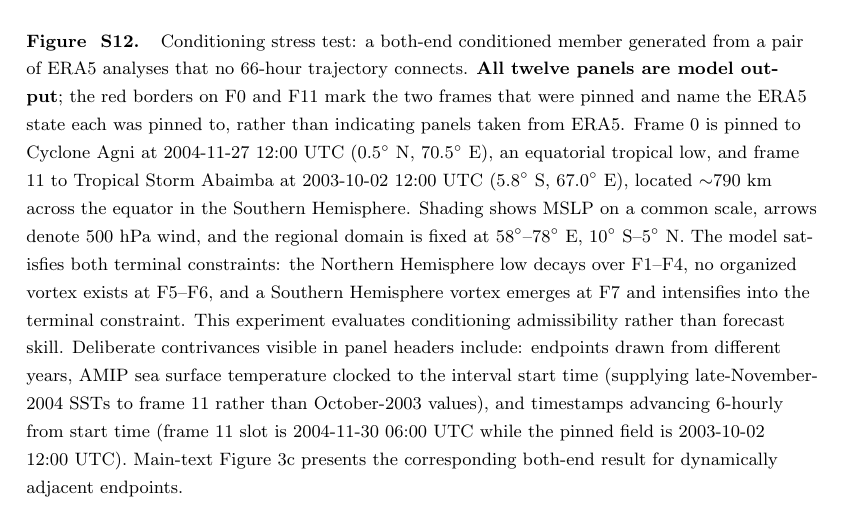
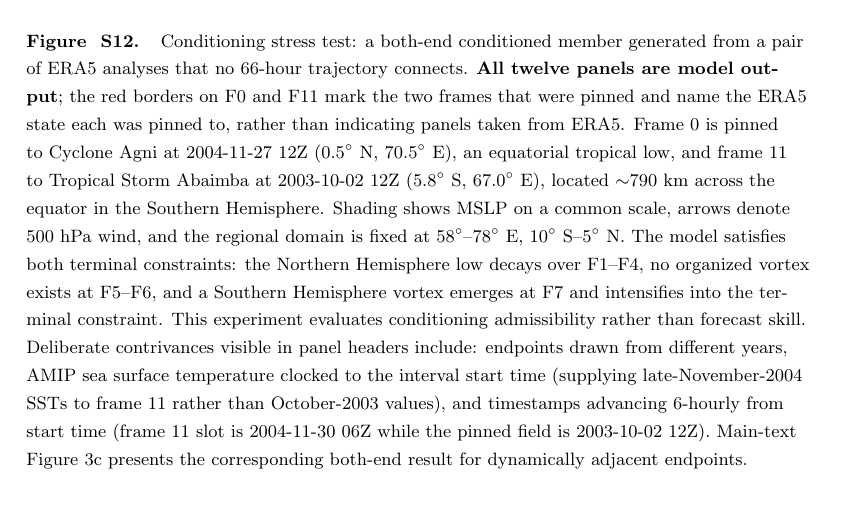
Before and after one commit to jerrylin96/rewinding-the-extremes, a LaTeX document (paper/extremes-on-rewind/main.tex, which reads paper/extremes-on-rewind/si.tex): part of page 37 of 39, cut so that both start at the same text. Compiled offline with pdfLaTeX.

Commit message:
Revert S12 caption timestamp edit
Restores paper/extremes-on-rewind/si.tex to its state at f1902ec; the
author is handling all paper text edits directly. The plotting-script
change from c0d330c (UTC panel headers) is kept.

Co-Authored-By: Claude Opus 5.5 <noreply@anthropic.com>
Claude-Session: https://claude.ai/code/session_01TDTEpPqQyzfMQkaori5J53

```diff
--- a/paper/extremes-on-rewind/si.tex
+++ b/paper/extremes-on-rewind/si.tex
@@ -252,7 +252,7 @@ Three reference curves are shown in each panel. Because model fields are generat
 \begin{figure}
 \centering
 \includegraphics[width=\textwidth]{conditioning_stress_test.png}
-\caption{Conditioning stress test: a both-end conditioned member generated from a pair of ERA5 analyses that no 66-hour trajectory connects. \textbf{All twelve panels are model output}; the red borders on F0 and F11 mark the two frames that were pinned and name the ERA5 state each was pinned to, rather than indicating panels taken from ERA5. Frame 0 is pinned to Cyclone Agni at 2004-11-27 12:00~UTC ($0.5^{\circ}$~N, $70.5^{\circ}$~E), an equatorial tropical low, and frame 11 to Tropical Storm Abaimba at 2003-10-02 12:00~UTC ($5.8^{\circ}$~S, $67.0^{\circ}$~E), located $\sim$790~km across the equator in the Southern Hemisphere. Shading shows MSLP on a common scale, arrows denote 500~hPa wind, and the regional domain is fixed at $58^{\circ}$--$78^{\circ}$~E, $10^{\circ}$~S--$5^{\circ}$~N. The model satisfies both terminal constraints: the Northern Hemisphere low decays over F1--F4, no organized vortex exists at F5--F6, and a Southern Hemisphere vortex emerges at F7 and intensifies into the terminal constraint. This experiment evaluates conditioning admissibility rather than forecast skill. Deliberate contrivances visible in panel headers include: endpoints drawn from different years, AMIP sea surface temperature clocked to the interval start time (supplying late-November-2004 SSTs to frame 11 rather than October-2003 values), and timestamps advancing 6-hourly from start time (frame 11 slot is 2004-11-30 06:00~UTC while the pinned field is 2003-10-02 12:00~UTC). Main-text Figure~3c presents the corresponding both-end result for dynamically adjacent endpoints.}
+\caption{Conditioning stress test: a both-end conditioned member generated from a pair of ERA5 analyses that no 66-hour trajectory connects. \textbf{All twelve panels are model output}; the red borders on F0 and F11 mark the two frames that were pinned and name the ERA5 state each was pinned to, rather than indicating panels taken from ERA5. Frame 0 is pinned to Cyclone Agni at 2004-11-27 12Z ($0.5^{\circ}$~N, $70.5^{\circ}$~E), an equatorial tropical low, and frame 11 to Tropical Storm Abaimba at 2003-10-02 12Z ($5.8^{\circ}$~S, $67.0^{\circ}$~E), located $\sim$790~km across the equator in the Southern Hemisphere. Shading shows MSLP on a common scale, arrows denote 500~hPa wind, and the regional domain is fixed at $58^{\circ}$--$78^{\circ}$~E, $10^{\circ}$~S--$5^{\circ}$~N. The model satisfies both terminal constraints: the Northern Hemisphere low decays over F1--F4, no organized vortex exists at F5--F6, and a Southern Hemisphere vortex emerges at F7 and intensifies into the terminal constraint. This experiment evaluates conditioning admissibility rather than forecast skill. Deliberate contrivances visible in panel headers include: endpoints drawn from different years, AMIP sea surface temperature clocked to the interval start time (supplying late-November-2004 SSTs to frame 11 rather than October-2003 values), and timestamps advancing 6-hourly from start time (frame 11 slot is 2004-11-30 06Z while the pinned field is 2003-10-02 12Z). Main-text Figure~3c presents the corresponding both-end result for dynamically adjacent endpoints.}
 \label{fig:conditioning_stress_test}
 \end{figure}
 
```
